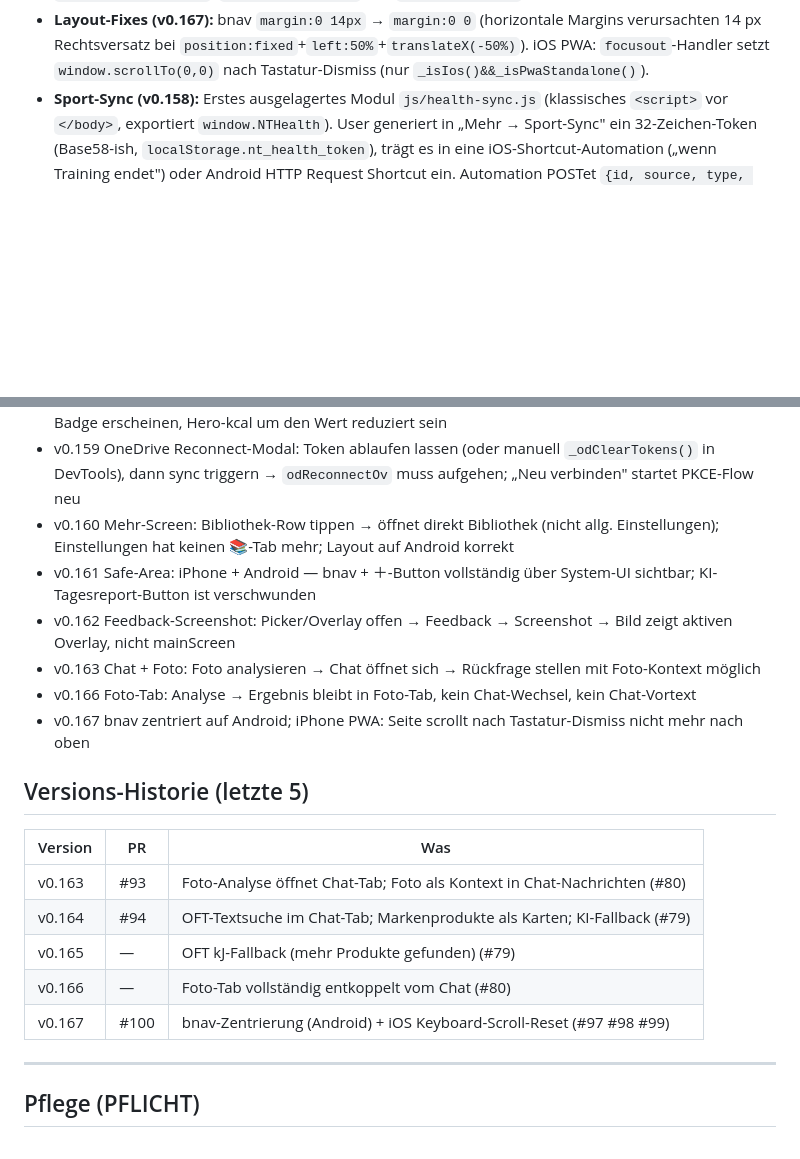
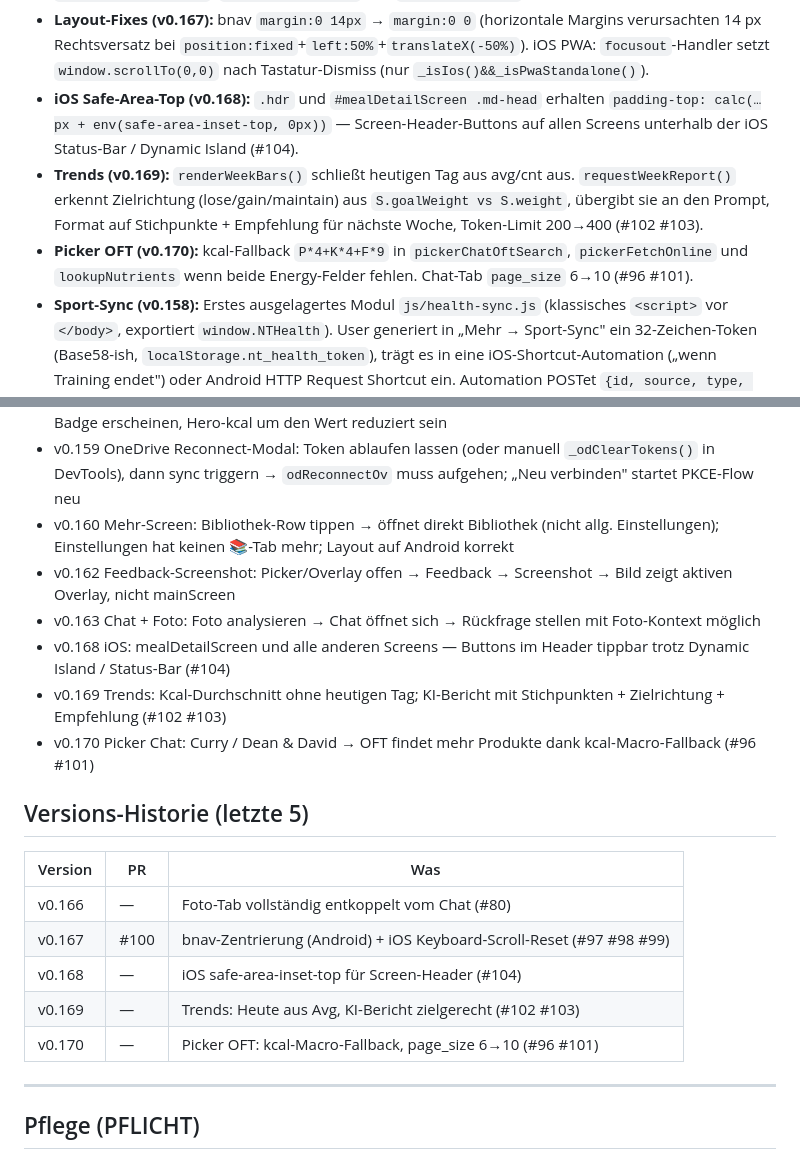
Before and after one commit to HJolmes/nutritrack, a Markdown page: UEBERGABE.md, 2 parts joined by grey strips. Drawn GitHub-style; blank space fills up the shorter version.

Commit message:
docs: UEBERGABE.md auf v0.170 aktualisieren
https://claude.ai/code/session_01Hso2quN8LjRj2SKXcrnh1e

```diff
--- a/UEBERGABE.md
+++ b/UEBERGABE.md
@@ -27,6 +27,9 @@
 - **OneDrive Autospeicher-Fix (v0.159):** Doppelte `_odAutoSync()`-Definition entfernt — die zweite Definition (rief `oneDriveSyncUp()` auf) überschrieb die erste (rief `oneDriveSyncSlot()` auf). Jetzt wird täglich korrekt ein Autospeicher-Slot gefüllt.
 - **Picker Chat (v0.163/v0.164/v0.165/v0.166):** Foto-Tab und Chat-Tab sind vollständig entkoppelt — kein Auto-Wechsel, keine Chat-Vorbelegung nach Foto-Analyse. Chat-Nachrichten mit aktivem Foto (`window._pickerPhotoB64`) gehen als Image-Content an `claude-sonnet-4-6`; ohne Foto bleibt es bei `claude-haiku-4-5`. Chat-Tab sucht zuerst in OpenFoodFacts (`pickerChatOftSearch` → corsproxy → `cgi/search.pl`); Treffer erscheinen als wählbare Karten (`pickerChatAddOft(i)`); kein Treffer → KI-Fallback via `pickerChatKiFallback(msg)`; „🤖 Stattdessen KI fragen"-Link überspringt OFT. OFT-Filter akzeptiert Einträge mit Energie nur in kJ (`energy_100g` / 4.184 als Fallback) — betrifft `pickerChatOftSearch`, `pickerFetchOnline` und `lookupNutrients`.
 - **Layout-Fixes (v0.167):** bnav `margin:0 14px` → `margin:0 0` (horizontale Margins verursachten 14 px Rechtsversatz bei `position:fixed`+`left:50%`+`translateX(-50%)`). iOS PWA: `focusout`-Handler setzt `window.scrollTo(0,0)` nach Tastatur-Dismiss (nur `_isIos()&&_isPwaStandalone()`).
+- **iOS Safe-Area-Top (v0.168):** `.hdr` und `#mealDetailScreen .md-head` erhalten `padding-top: calc(…px + env(safe-area-inset-top, 0px))` — Screen-Header-Buttons auf allen Screens unterhalb der iOS Status-Bar / Dynamic Island (#104).
+- **Trends (v0.169):** `renderWeekBars()` schließt heutigen Tag aus avg/cnt aus. `requestWeekReport()` erkennt Zielrichtung (lose/gain/maintain) aus `S.goalWeight vs S.weight`, übergibt sie an den Prompt, Format auf Stichpunkte + Empfehlung für nächste Woche, Token-Limit 200→400 (#102 #103).
+- **Picker OFT (v0.170):** kcal-Fallback `P*4+K*4+F*9` in `pickerChatOftSearch`, `pickerFetchOnline` und `lookupNutrients` wenn beide Energy-Felder fehlen. Chat-Tab `page_size` 6→10 (#96 #101).
 - **Sport-Sync (v0.158):** Erstes ausgelagertes Modul `js/health-sync.js` (klassisches `<script>` vor `</body>`, exportiert `window.NTHealth`). User generiert in „Mehr → Sport-Sync" ein 32-Zeichen-Token (Base58-ish, `localStorage.nt_health_token`), trägt es in eine iOS-Shortcut-Automation („wenn Training endet") oder Android HTTP Request Shortcut ein. Automation POSTet `{id, source, type, start, kcal, durationSec?, distanceM?, hrAvg?}` mit Header `X-User-Token` an Worker `POST /workout` (KV-Key `wo:<token>:<id>`, TTL 60d). PWA pollt `GET /workouts?since=<lastpoll>` bei `DOMContentLoaded` (mit 800ms Delay) und `visibilitychange→visible`, dedupliziert via `_healthId`-Marker, hängt Workouts in `S.days[<localDate>].exercise[]` an (Schema bleibt kompatibel zur manuellen Erfassung) — die existierende `burned`-Subtraktion in `renderAll()` zieht die Kalorien automatisch vom Tagesziel ab. `renderExercise()` zeigt für `_source`-Einträge ein kleines „Apple"/„Samsung"-Badge.
 
 ## Worker-Endpoints
@@ -62,21 +65,21 @@
 - v0.158 Sport-Sync: Worker-Endpoints `/workout` + `/workouts` deployen (`wrangler deploy` im `worker/`), in „Mehr → Sport-Sync" Token erzeugen, je eine iOS-Shortcut-Automation und ein Android-HTTP-Request-Shortcut bauen, echtes Workout durchspielen → in PWA muss „Apple"/„Samsung"-Badge erscheinen, Hero-kcal um den Wert reduziert sein
 - v0.159 OneDrive Reconnect-Modal: Token ablaufen lassen (oder manuell `_odClearTokens()` in DevTools), dann sync triggern → `odReconnectOv` muss aufgehen; „Neu verbinden" startet PKCE-Flow neu
 - v0.160 Mehr-Screen: Bibliothek-Row tippen → öffnet direkt Bibliothek (nicht allg. Einstellungen); Einstellungen hat keinen 📚-Tab mehr; Layout auf Android korrekt
-- v0.161 Safe-Area: iPhone + Android — bnav + ＋-Button vollständig über System-UI sichtbar; KI-Tagesreport-Button ist verschwunden
 - v0.162 Feedback-Screenshot: Picker/Overlay offen → Feedback → Screenshot → Bild zeigt aktiven Overlay, nicht mainScreen
 - v0.163 Chat + Foto: Foto analysieren → Chat öffnet sich → Rückfrage stellen mit Foto-Kontext möglich
-- v0.166 Foto-Tab: Analyse → Ergebnis bleibt in Foto-Tab, kein Chat-Wechsel, kein Chat-Vortext
-- v0.167 bnav zentriert auf Android; iPhone PWA: Seite scrollt nach Tastatur-Dismiss nicht mehr nach oben
+- v0.168 iOS: mealDetailScreen und alle anderen Screens — Buttons im Header tippbar trotz Dynamic Island / Status-Bar (#104)
+- v0.169 Trends: Kcal-Durchschnitt ohne heutigen Tag; KI-Bericht mit Stichpunkten + Zielrichtung + Empfehlung (#102 #103)
+- v0.170 Picker Chat: Curry / Dean & David → OFT findet mehr Produkte dank kcal-Macro-Fallback (#96 #101)
 
 ## Versions-Historie (letzte 5)
 
 | Version | PR | Was |
 |---|---|---|
-| v0.163 | #93 | Foto-Analyse öffnet Chat-Tab; Foto als Kontext in Chat-Nachrichten (#80) |
-| v0.164 | #94 | OFT-Textsuche im Chat-Tab; Markenprodukte als Karten; KI-Fallback (#79) |
-| v0.165 | — | OFT kJ-Fallback (mehr Produkte gefunden) (#79) |
 | v0.166 | — | Foto-Tab vollständig entkoppelt vom Chat (#80) |
 | v0.167 | #100 | bnav-Zentrierung (Android) + iOS Keyboard-Scroll-Reset (#97 #98 #99) |
+| v0.168 | — | iOS safe-area-inset-top für Screen-Header (#104) |
+| v0.169 | — | Trends: Heute aus Avg, KI-Bericht zielgerecht (#102 #103) |
+| v0.170 | — | Picker OFT: kcal-Macro-Fallback, page_size 6→10 (#96 #101) |
 
 ---
 
```
Also changed, not shown: other parts of UEBERGABE.md (+1 -1 lines).
